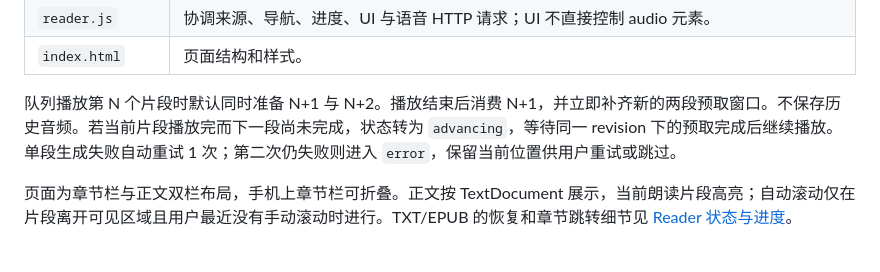
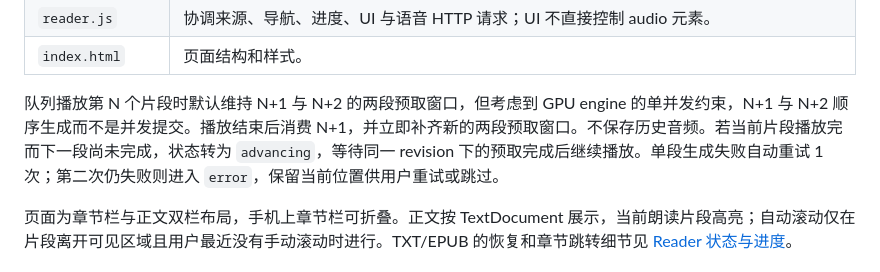
Before and after one commit to 11576865/Character-Voice-Reader, a Markdown page: docs/reader-architecture.md, the part around the change. GitHub-like rendering.

Commit message:
Clarify serialized two-ahead prefetch

```diff
--- a/docs/reader-architecture.md
+++ b/docs/reader-architecture.md
@@ -30,7 +30,7 @@
 | `reader.js` | 协调来源、导航、进度、UI 与语音 HTTP 请求；UI 不直接控制 audio 元素。 |
 | `index.html` | 页面结构和样式。 |
 
-队列播放第 N 个片段时默认同时准备 N+1 与 N+2。播放结束后消费 N+1，并立即补齐新的两段预取窗口。不保存历史音频。若当前片段播放完而下一段尚未完成，状态转为 `advancing`，等待同一 revision 下的预取完成后继续播放。单段生成失败自动重试 1 次；第二次仍失败则进入 `error`，保留当前位置供用户重试或跳过。
+队列播放第 N 个片段时默认维持 N+1 与 N+2 的两段预取窗口，但考虑到 GPU engine 的单并发约束，N+1 与 N+2 顺序生成而不是并发提交。播放结束后消费 N+1，并立即补齐新的两段预取窗口。不保存历史音频。若当前片段播放完而下一段尚未完成，状态转为 `advancing`，等待同一 revision 下的预取完成后继续播放。单段生成失败自动重试 1 次；第二次仍失败则进入 `error`，保留当前位置供用户重试或跳过。
 
 页面为章节栏与正文双栏布局，手机上章节栏可折叠。正文按 TextDocument 展示，当前朗读片段高亮；自动滚动仅在片段离开可见区域且用户最近没有手动滚动时进行。TXT/EPUB 的恢复和章节跳转细节见 [Reader 状态与进度](reader-state.md)。
 
```
